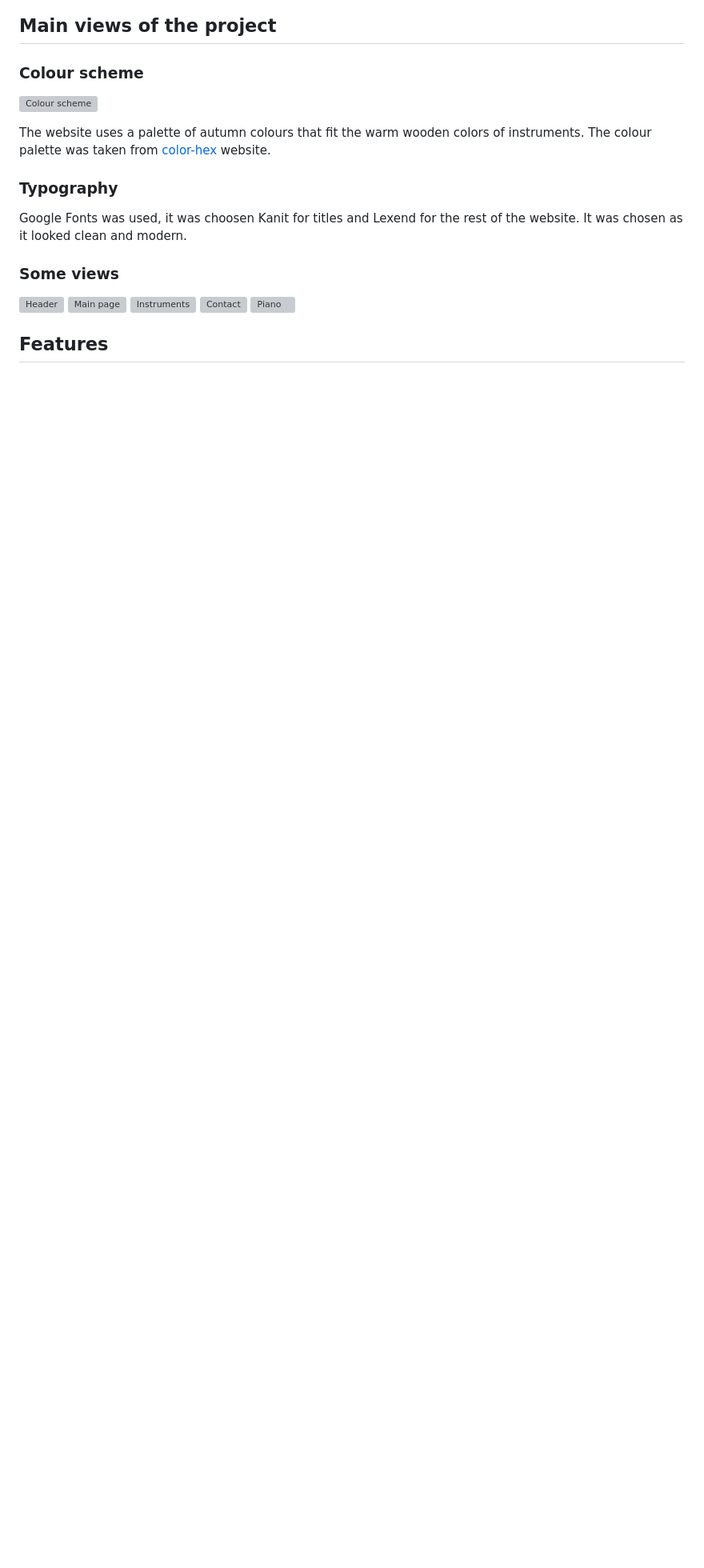
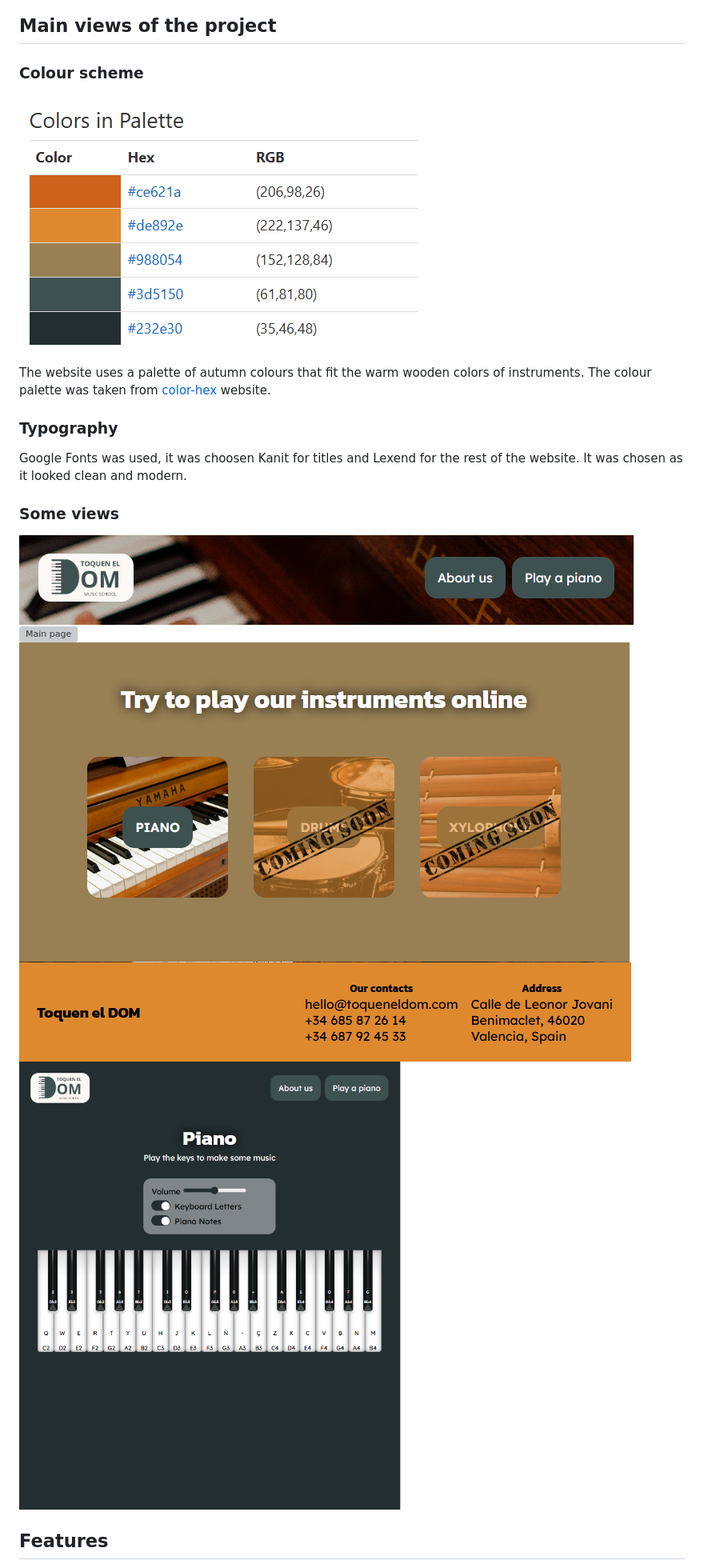
Before and after one commit to sab-gif/toquen-el-dom, a Markdown page: README.md, the part around one of its changes. Shown at 80% size. Rendered like a GitHub page; blank space fills up the shorter version; grey boxes are pictures that could not be loaded.

```diff
--- a/README.md
+++ b/README.md
@@ -32,7 +32,7 @@ The website acts as a showcase for the school, highlighting its legacy and acade
 
 ### Colour scheme
 
-![Colour scheme](assets/images-readme/color-scheme.png)
+![Colour scheme](assets/images-videos-readme/color-scheme.png)
 
 The website uses a palette of autumn colours that fit the warm wooden colors of instruments. The colour palette was taken from [color-hex](https://www.color-hex.com/) website.
 
@@ -42,11 +42,11 @@ Google Fonts was used, it was choosen Kanit for titles and Lexend for the rest o
 
 ### Some views
 
-![Header](assets/images-readme/navbar.png)
-![Main page](assets/images-readme/intro.png)
-![Instruments](assets/images-readme/instruments.png)
-![Contact](assets/images-readme/contact.png)
-![Piano](assets/images-readme/piano.png)
+![Header](assets/images-videos-readme/navbar.png)
+![Main page](assets/images-videos-readme/intro.png)
+![Instruments](assets/images-videos-readme/instruments.png)
+![Contact](assets/images-videos-readme/contact.png)
+![Piano](assets/images-videos-readme/piano.png)
 
 ## Features
 
```
Also changed, not shown: other parts of README.md (+2 -3 lines).
